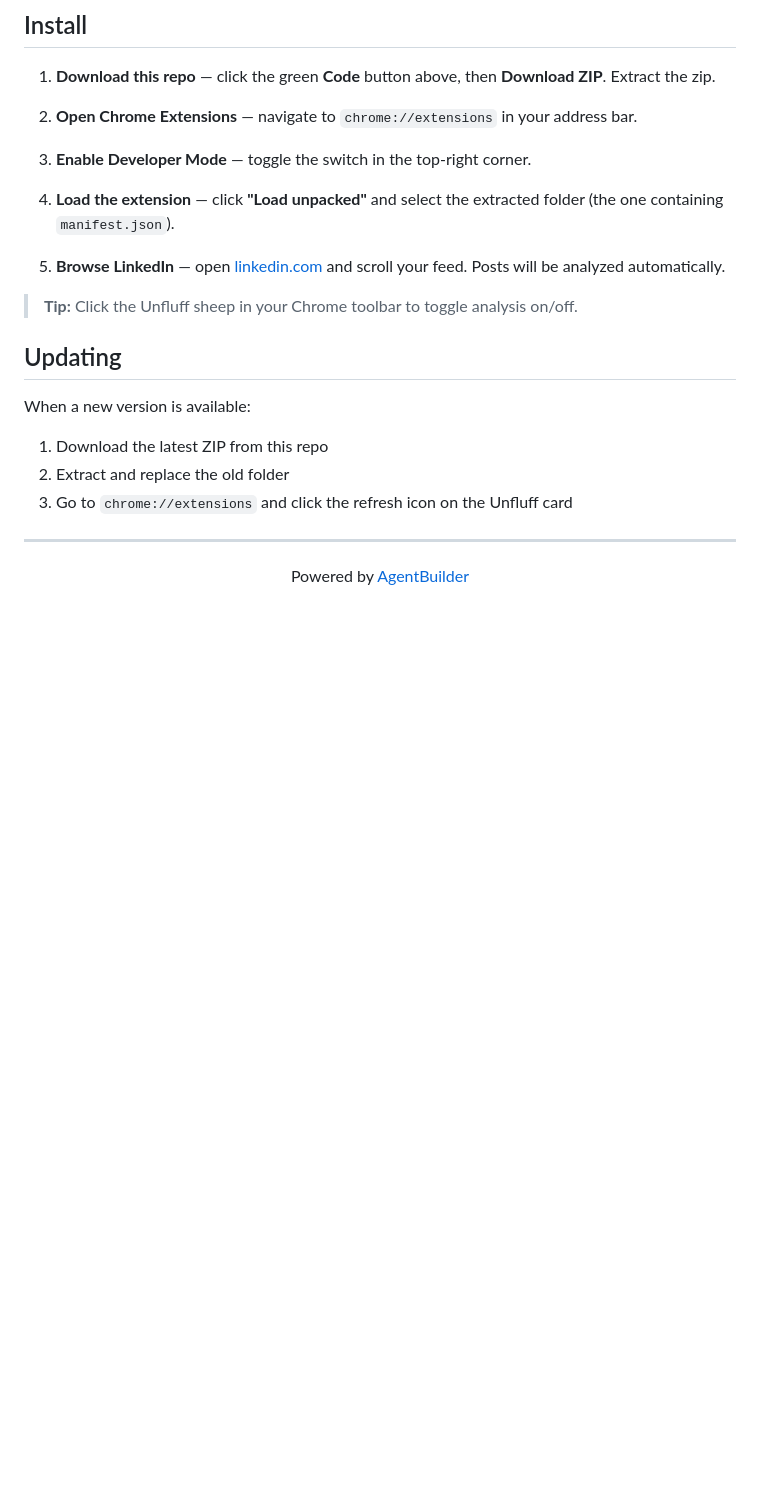
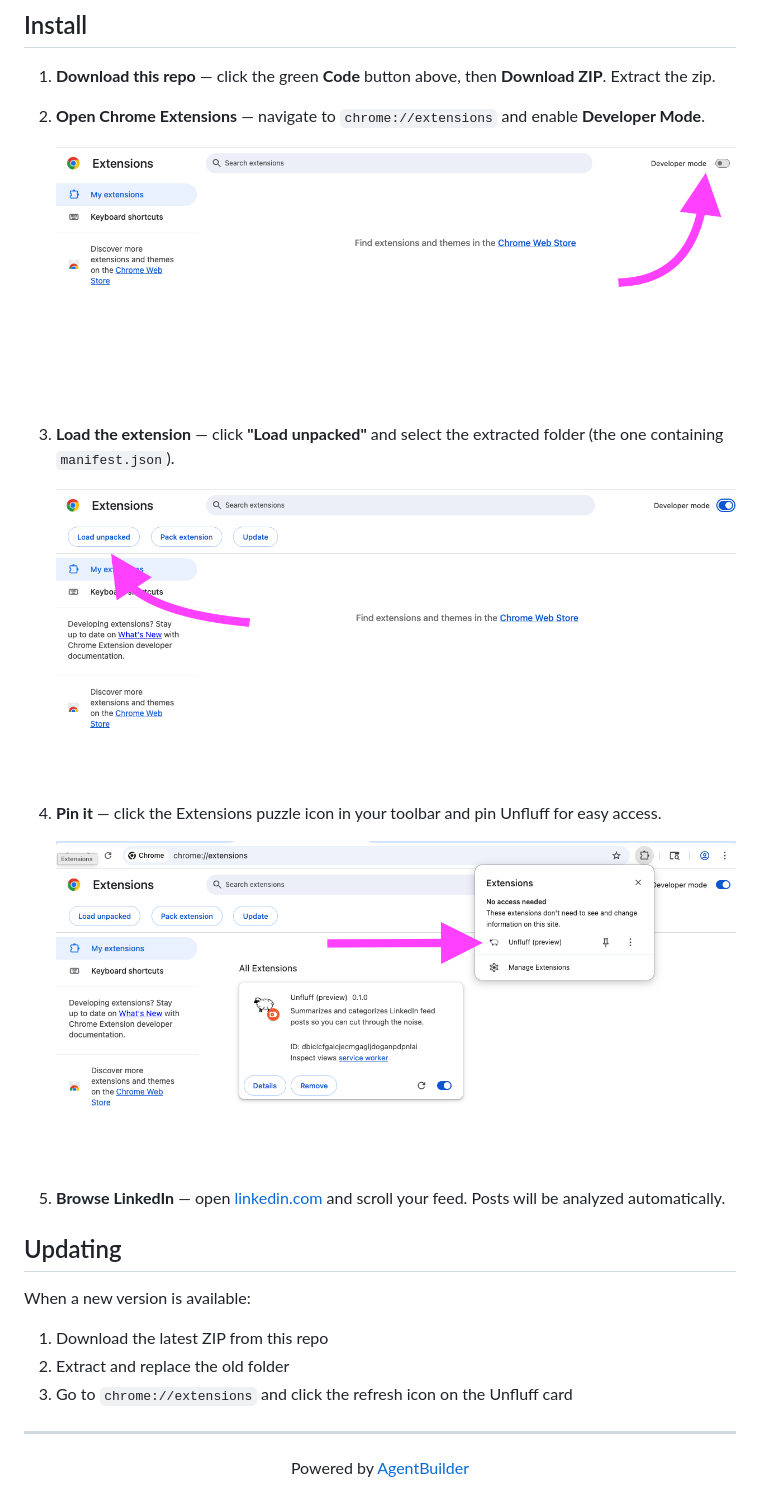
Before and after one commit to standardagents/unfluff, a Markdown page: README.md, the part around the change. Drawn GitHub-style; pictures changed too: step-1-developer-mode.png (added), step-2-load-unpacked.png (added), step-3-pin-extension.png (added); blank space fills up the shorter version.

Commit message:
Add install screenshots to README

```diff
--- a/README.md
+++ b/README.md
@@ -35,15 +35,19 @@ No clutter, no sidebar noise, no suggested content — just the posts, distilled
 
 1. **Download this repo** — click the green **Code** button above, then **Download ZIP**. Extract the zip.
 
-2. **Open Chrome Extensions** — navigate to `chrome://extensions` in your address bar.
+2. **Open Chrome Extensions** — navigate to `chrome://extensions` and enable **Developer Mode**.
 
-3. **Enable Developer Mode** — toggle the switch in the top-right corner.
+   ![Enable Developer Mode](step-1-developer-mode.png)
 
-4. **Load the extension** — click **"Load unpacked"** and select the extracted folder (the one containing `manifest.json`).
+3. **Load the extension** — click **"Load unpacked"** and select the extracted folder (the one containing `manifest.json`).
+
+   ![Load unpacked](step-2-load-unpacked.png)
+
+4. **Pin it** — click the Extensions puzzle icon in your toolbar and pin Unfluff for easy access.
+
+   ![Pin the extension](step-3-pin-extension.png)
 
 5. **Browse LinkedIn** — open [linkedin.com](https://www.linkedin.com) and scroll your feed. Posts will be analyzed automatically.
-
-> **Tip:** Click the Unfluff sheep in your Chrome toolbar to toggle analysis on/off.
 
 ## Updating
 
```
